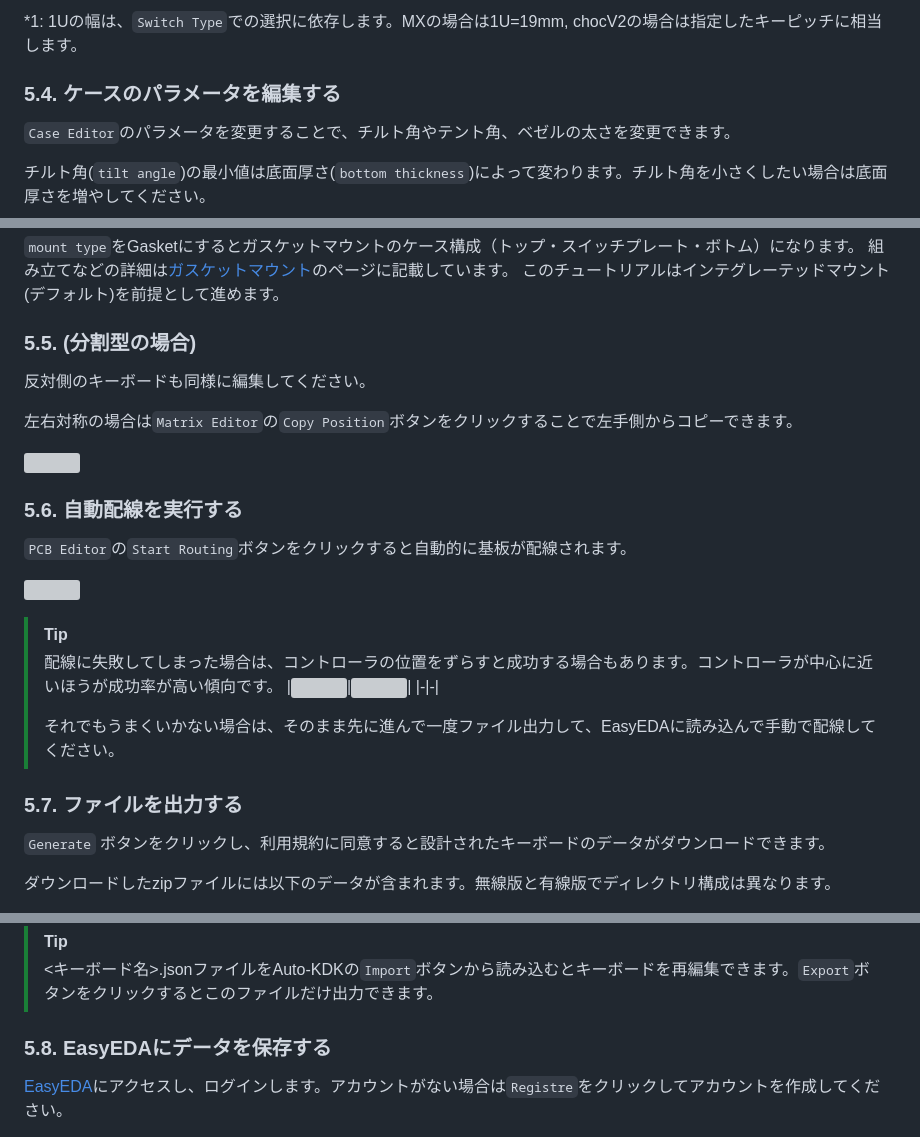
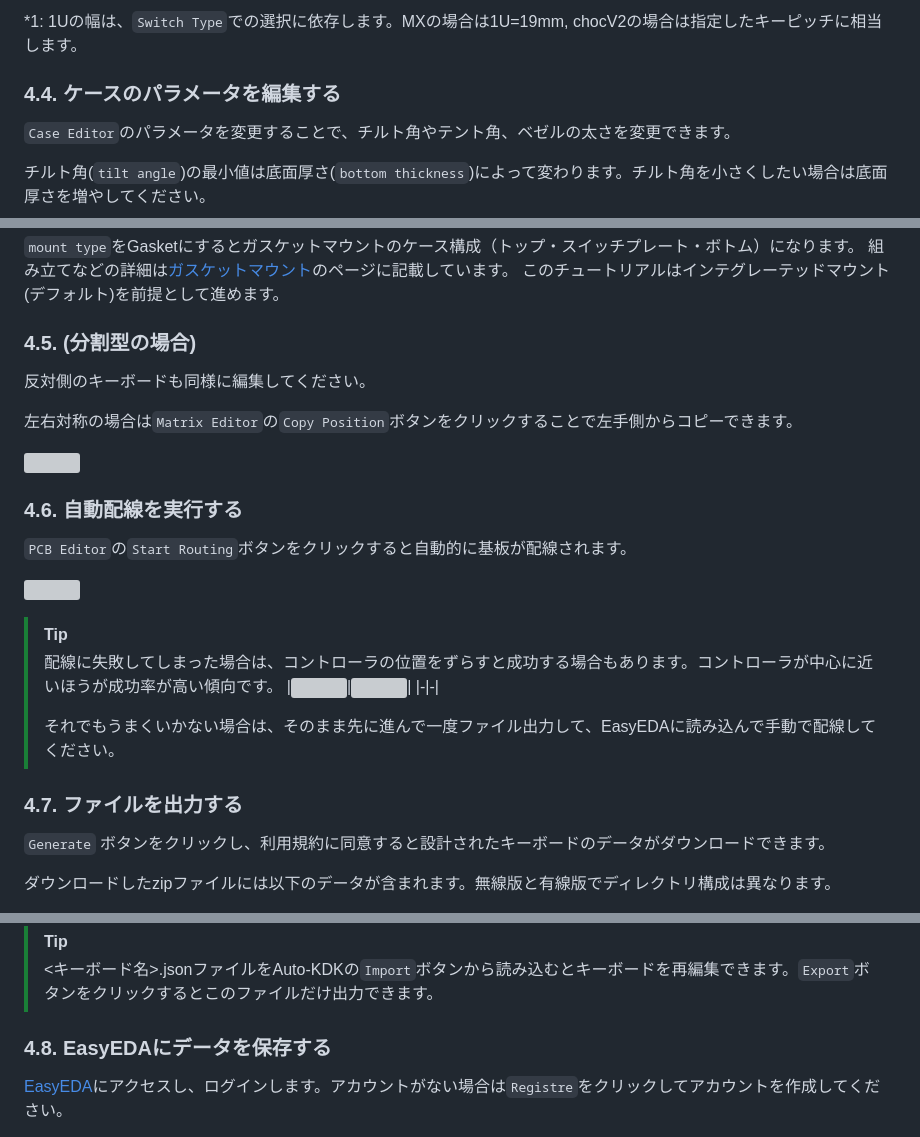
Before and after one commit to sekigon-gonnoc/auto-kdk, a Markdown page: README.md, 3 parts joined by grey strips. Drawn GitHub-style; grey boxes are pictures that could not be loaded.

```diff
--- a/README.md
+++ b/README.md
@@ -149,7 +140,7 @@ ctrlを押しながら方向キーを押すと0.01Uずつ、shiftを押しなが
 
 *1: 1Uの幅は、`Switch Type`での選択に依存します。MXの場合は1U=19mm, chocV2の場合は指定したキーピッチに相当します。
 
-### 5.4. ケースのパラメータを編集する
+### 4.4. ケースのパラメータを編集する
 
 `Case Editor`のパラメータを変更することで、チルト角やテント角、ベゼルの太さを変更できます。
 
@@ -170,7 +161,7 @@ ctrlを押しながら方向キーを押すと0.01Uずつ、shiftを押しなが
 組み立てなどの詳細は[ガスケットマウント](manual/GasketMount.md)のページに記載しています。
 このチュートリアルはインテグレーテッドマウント(デフォルト)を前提として進めます。
 
-### 5.5. (分割型の場合)
+### 4.5. (分割型の場合)
 
 反対側のキーボードも同様に編集してください。
 
@@ -178,7 +169,7 @@ ctrlを押しながら方向キーを押すと0.01Uずつ、shiftを押しなが
 
 ![](img/copy-to-right.png)
 
-### 5.6. 自動配線を実行する
+### 4.6. 自動配線を実行する
 
 `PCB Editor`の`Start Routing`ボタンをクリックすると自動的に基板が配線されます。
 
@@ -191,7 +182,7 @@ ctrlを押しながら方向キーを押すと0.01Uずつ、shiftを押しなが
 >
 > それでもうまくいかない場合は、そのまま先に進んで一度ファイル出力して、EasyEDAに読み込んで手動で配線してください。
 
-### 5.7. ファイルを出力する
+### 4.7. ファイルを出力する
 
 `Generate` ボタンをクリックし、利用規約に同意すると設計されたキーボードのデータがダウンロードできます。
 
@@ -209,7 +200,7 @@ ctrlを押しながら方向キーを押すと0.01Uずつ、shiftを押しなが
 > [!tip]
 > <キーボード名>.jsonファイルをAuto-KDKの`Import`ボタンから読み込むとキーボードを再編集できます。`Export`ボタンをクリックするとこのファイルだけ出力できます。
 
-### 5.8. EasyEDAにデータを保存する
+### 4.8. EasyEDAにデータを保存する
 
 [EasyEDA](https://easyeda.com/editor)にアクセスし、ログインします。アカウントがない場合は`Registre`をクリックしてアカウントを作成してください。
 
```
Also changed, not shown: other parts of README.md (+36 -29 lines).
